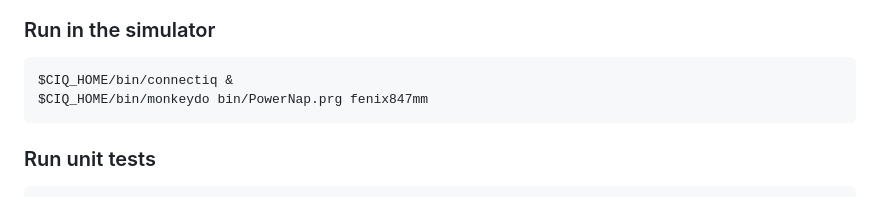
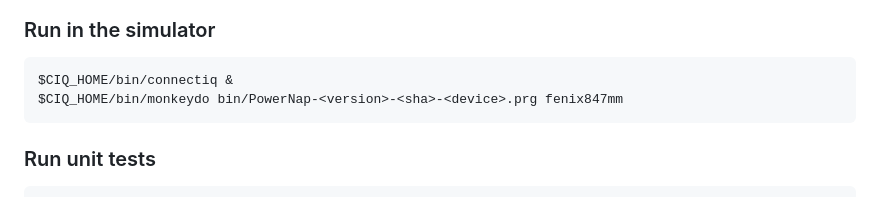
Before and after one commit to dangodavid/garmin-powernap-autowake, a Markdown page: README.md, the part around one of its changes. Drawn GitHub-style.

````diff
--- a/README.md
+++ b/README.md
@@ -166,7 +166,7 @@ tools/matrix.sh build --release # the same devices, built as the store package i
 
 ```bash
 $CIQ_HOME/bin/connectiq &
-$CIQ_HOME/bin/monkeydo bin/PowerNap.prg fenix847mm
+$CIQ_HOME/bin/monkeydo bin/PowerNap-<version>-<sha>-<device>.prg fenix847mm
 ```
 
 ### Run unit tests
````
Also changed, not shown: other parts of README.md (+2 -2 lines), CONTRIBUTING.md (+10 -6 lines).
